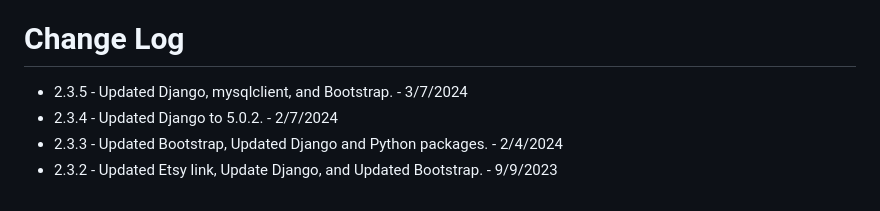
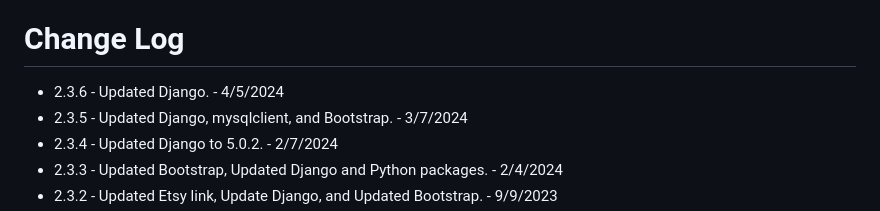
Before and after one commit to nwrocketman64/JKWWoodWorks-Django-Codebase, a Markdown page: README.md, the part around the change. Rendered like a GitHub page.

```diff
--- a/README.md
+++ b/README.md
@@ -51,6 +51,7 @@ These were a few website that I found to be very helpful in building this websit
 * [Pagination](https://docs.djangoproject.com/en/4.1/topics/pagination/)
 
 # Change Log
+* 2.3.6 - Updated Django. - 4/5/2024
 * 2.3.5 - Updated Django, mysqlclient, and Bootstrap. - 3/7/2024
 * 2.3.4 - Updated Django to 5.0.2. - 2/7/2024
 * 2.3.3 - Updated Bootstrap, Updated Django and Python packages. - 2/4/2024
```
